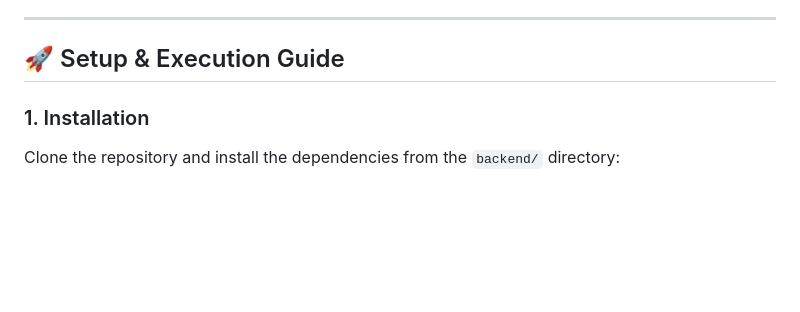
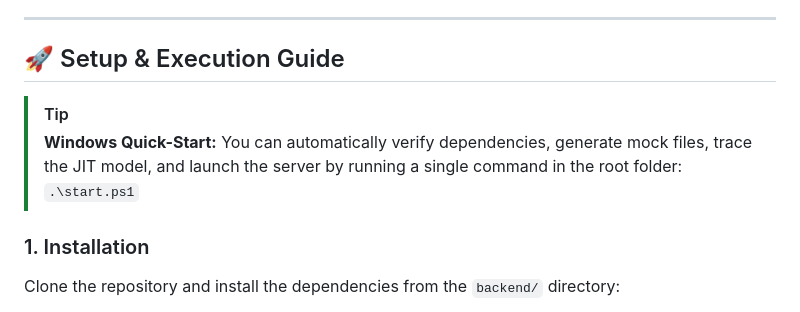
Before and after one commit to swaralipatil11/distributed-3d-unet-hpc, a Markdown page: README.md, the part around the change. Rendered like a GitHub page; blank space fills up the shorter version.

Commit message:
update readme with quickstart info

````diff
--- a/README.md
+++ b/README.md
@@ -60,6 +60,9 @@ graph TD
 
 ## 🚀 Setup & Execution Guide
 
+> [!TIP]
+> **Windows Quick-Start:** You can automatically verify dependencies, generate mock files, trace the JIT model, and launch the server by running a single command in the root folder: `.\start.ps1`
+
 ### 1. Installation
 Clone the repository and install the dependencies from the `backend/` directory:
 ```bash
````
